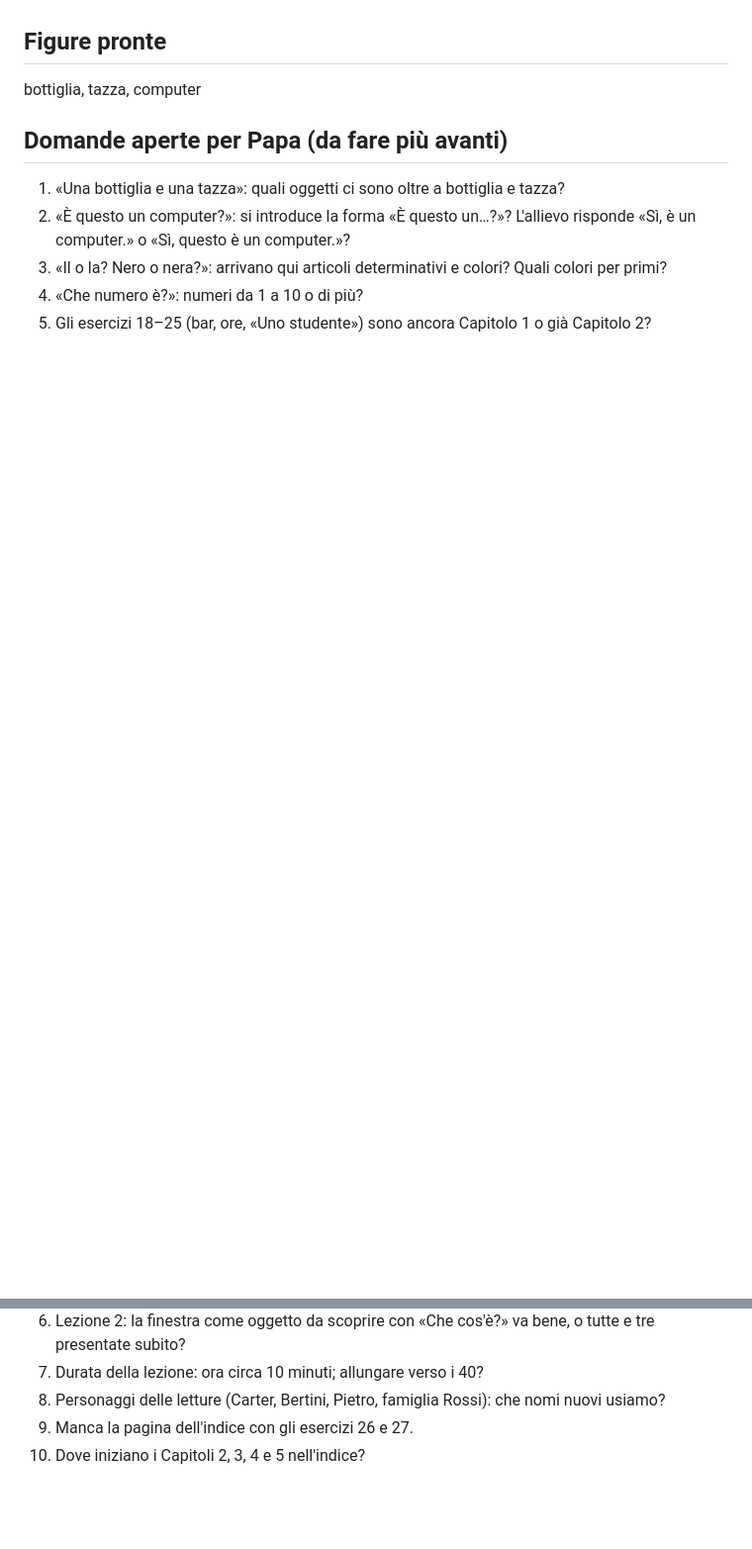
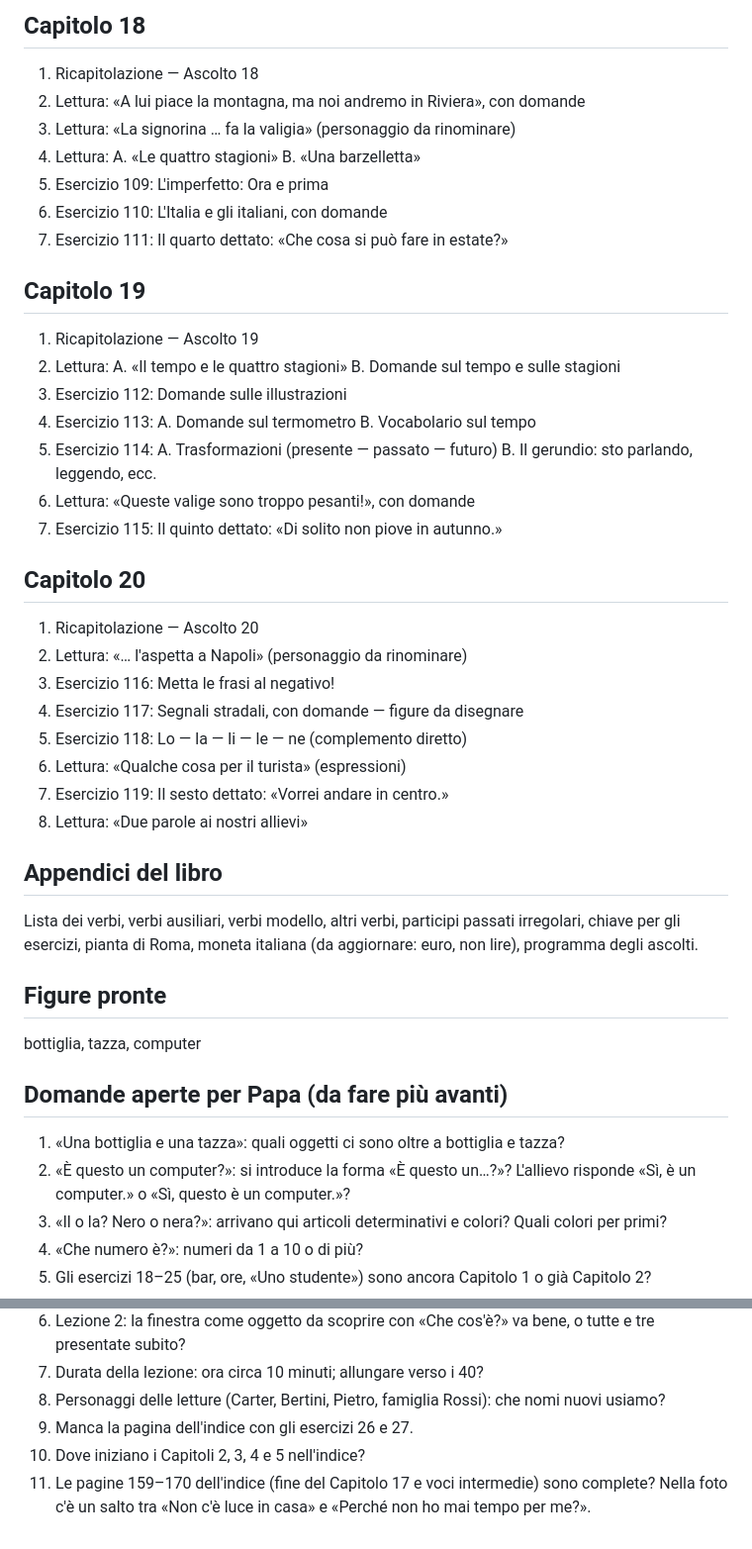
Before and after one commit to Massimiliano1965/Direct-Learning, a Markdown page: docs/programma.md, 2 parts joined by grey strips. Shown at 99% size. Drawn GitHub-style; blank space fills up the shorter version.

```diff
--- a/docs/programma.md
+++ b/docs/programma.md
@@ -162,3 +218,40 @@ erano senza intestazione, quindi i confini tra i capitoli 2, 3, 4 e 5 vanno conf
+## Capitolo 18
+
+1. Ricapitolazione — Ascolto 18
+2. Lettura: «A lui piace la montagna, ma noi andremo in Riviera», con domande
+3. Lettura: «La signorina … fa la valigia» (personaggio da rinominare)
+4. Lettura: A. «Le quattro stagioni»  B. «Una barzelletta»
+5. Esercizio 109: L'imperfetto: Ora e prima
+6. Esercizio 110: L'Italia e gli italiani, con domande
+7. Esercizio 111: Il quarto dettato: «Che cosa si può fare in estate?»
+
+## Capitolo 19
+
+1. Ricapitolazione — Ascolto 19
+2. Lettura: A. «Il tempo e le quattro stagioni»  B. Domande sul tempo e sulle stagioni
+3. Esercizio 112: Domande sulle illustrazioni
+4. Esercizio 113: A. Domande sul termometro  B. Vocabolario sul tempo
+5. Esercizio 114: A. Trasformazioni (presente — passato — futuro)  B. Il gerundio: sto parlando, leggendo, ecc.
+6. Lettura: «Queste valige sono troppo pesanti!», con domande
+7. Esercizio 115: Il quinto dettato: «Di solito non piove in autunno.»
+
+## Capitolo 20
+
+1. Ricapitolazione — Ascolto 20
+2. Lettura: «… l'aspetta a Napoli» (personaggio da rinominare)
+3. Esercizio 116: Metta le frasi al negativo!
+4. Esercizio 117: Segnali stradali, con domande — figure da disegnare
+5. Esercizio 118: Lo — la — li — le — ne (complemento diretto)
+6. Lettura: «Qualche cosa per il turista» (espressioni)
+7. Esercizio 119: Il sesto dettato: «Vorrei andare in centro.»
+8. Lettura: «Due parole ai nostri allievi»
+
+## Appendici del libro
+
+Lista dei verbi, verbi ausiliari, verbi modello, altri verbi, participi passati
+irregolari, chiave per gli esercizi, pianta di Roma, moneta italiana (da
+aggiornare: euro, non lire), programma degli ascolti.
+
 ## Figure pronte
 
 bottiglia, tazza, computer
@@ -175,3 +268,4 @@ bottiglia, tazza, computer
 8. Personaggi delle letture (Carter, Bertini, Pietro, famiglia Rossi): che nomi nuovi usiamo?
 9. Manca la pagina dell'indice con gli esercizi 26 e 27.
 10. Dove iniziano i Capitoli 2, 3, 4 e 5 nell'indice?
+11. Le pagine 159–170 dell'indice (fine del Capitolo 17 e voci intermedie) sono complete? Nella foto c'è un salto tra «Non c'è luce in casa» e «Perché non ho mai tempo per me?».
```
Also changed, not shown: other parts of docs/programma.md (+56 -0 lines).
